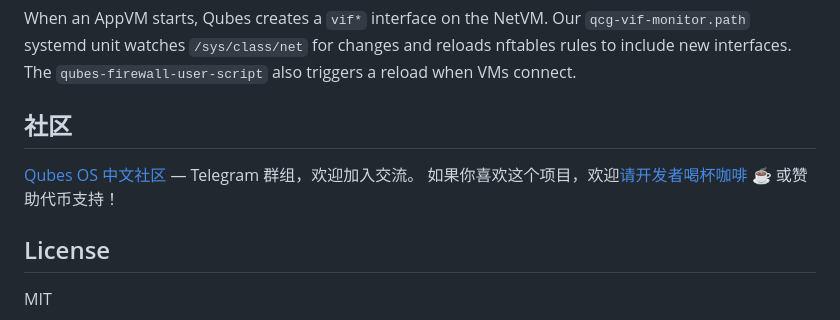
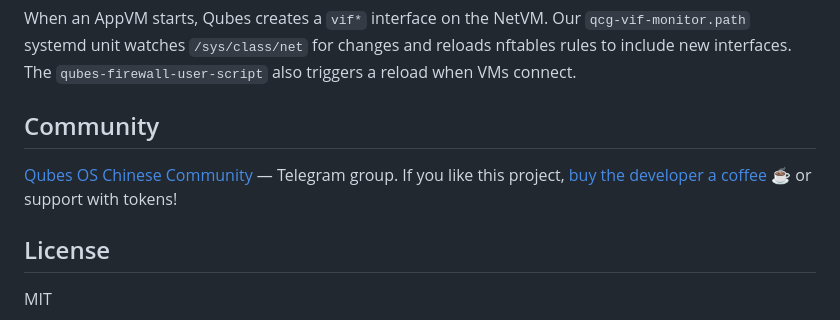
Before and after one commit to iasds/qubes-clash-gateway, a Markdown page: README.md, the part around the change. Drawn GitHub-style.

Commit message:
docs: use English donation text for English README

```diff
--- a/README.md
+++ b/README.md
@@ -245,10 +245,10 @@ mihomo's `auto-redirect` creates nftables rules that hijack ALL traffic, includi
 When an AppVM starts, Qubes creates a `vif*` interface on the NetVM. Our `qcg-vif-monitor.path` systemd unit watches `/sys/class/net` for changes and reloads nftables rules to include new interfaces. The `qubes-firewall-user-script` also triggers a reload when VMs connect.
 
 
-## 社区
+## Community
 
-[Qubes OS 中文社区](https://t.me/qubeszh) — Telegram 群组，欢迎加入交流。
-如果你喜欢这个项目，欢迎[请开发者喝杯咖啡 ☕](https://t.me/calalaq) 或赞助代币支持！
+[Qubes OS Chinese Community](https://t.me/qubeszh) — Telegram group.
+If you like this project, [buy the developer a coffee ☕](https://t.me/calalaq) or support with tokens!
 
 ## License
 
```
